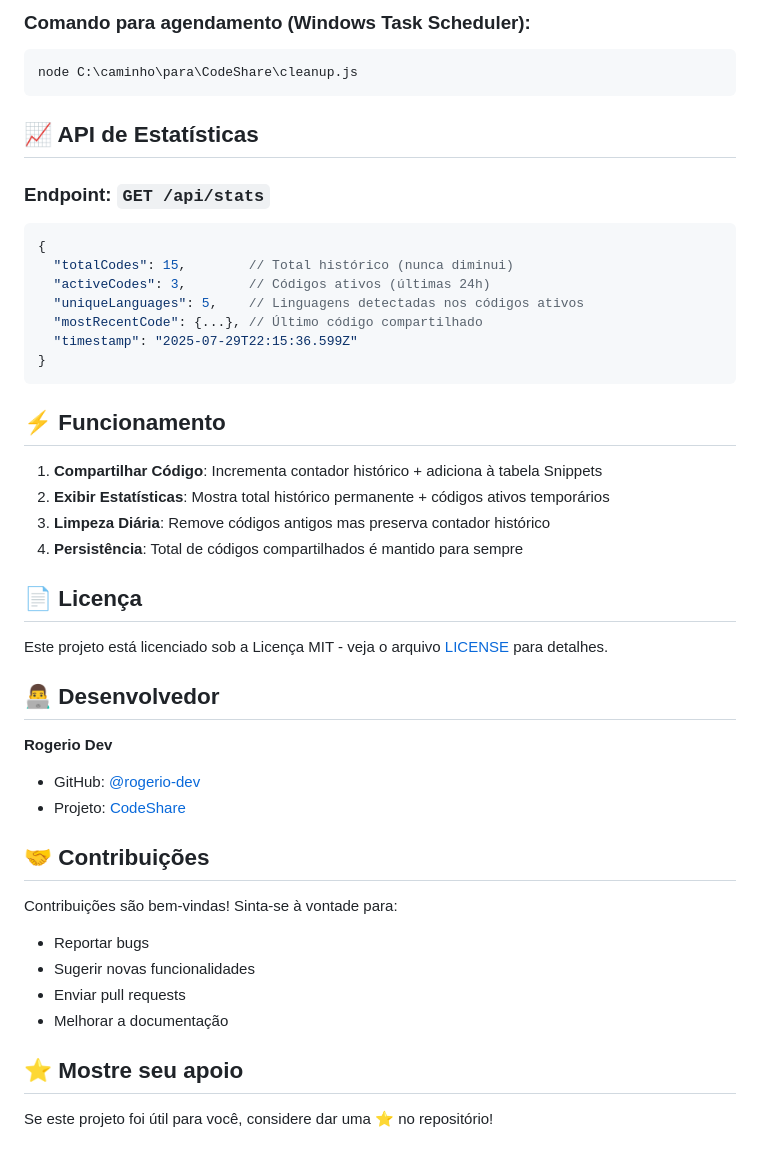
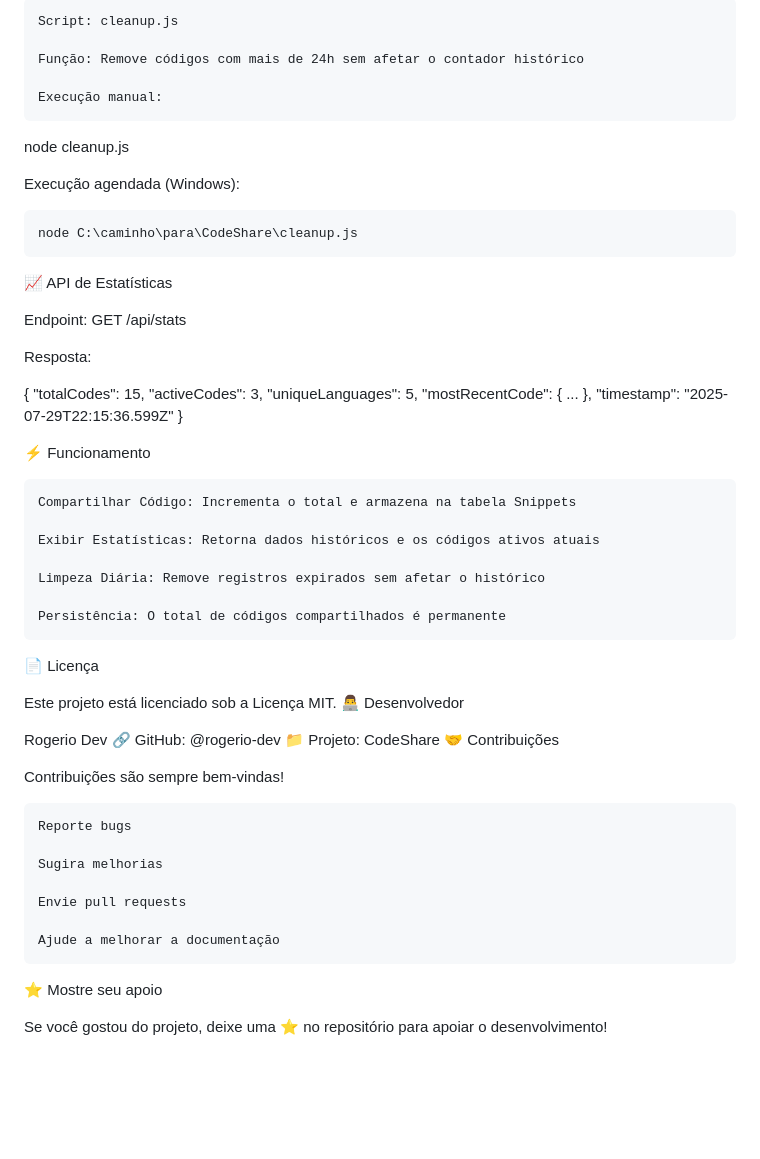
Before and after one commit to rogerio-dev/CodeShare, a Markdown page: README.md, the part around one of its changes. Rendered like a GitHub page; blank space fills up the shorter version.

````diff
--- a/README.md
+++ b/README.md
@@ -78,47 +79,60 @@ npm start
 
-### Comando para agendamento (Windows Task Scheduler):
-```bash
-node C:\caminho\para\CodeShare\cleanup.js
-```
+    Script: cleanup.js
 
-## 📈 API de Estatísticas
+    Função: Remove códigos com mais de 24h sem afetar o contador histórico
 
-### Endpoint: `GET /api/stats`
-```json
+    Execução manual:
+
+node cleanup.js
+
+Execução agendada (Windows):
+
+    node C:\caminho\para\CodeShare\cleanup.js
+
+📈 API de Estatísticas
+
+Endpoint: GET /api/stats
+
+Resposta:
+
 {
-  "totalCodes": 15,        // Total histórico (nunca diminui)
-  "activeCodes": 3,        // Códigos ativos (últimas 24h)
-  "uniqueLanguages": 5,    // Linguagens detectadas nos códigos ativos
-  "mostRecentCode": {...}, // Último código compartilhado
+  "totalCodes": 15,
+  "activeCodes": 3,
+  "uniqueLanguages": 5,
+  "mostRecentCode": { ... },
   "timestamp": "2025-07-29T22:15:36.599Z"
 }
-```
 
-## ⚡ Funcionamento
+⚡ Funcionamento
 
-1. **Compartilhar Código**: Incrementa contador histórico + adiciona à tabela Snippets
-2. **Exibir Estatísticas**: Mostra total histórico permanente + códigos ativos temporários
-3. **Limpeza Diária**: Remove códigos antigos mas preserva contador histórico
-4. **Persistência**: Total de códigos compartilhados é mantido para sempre
+    Compartilhar Código: Incrementa o total e armazena na tabela Snippets
 
-## 📄 Licença
+    Exibir Estatísticas: Retorna dados históricos e os códigos ativos atuais
 
-Este projeto está licenciado sob a Licença MIT - veja o arquivo [LICENSE](LICENSE) para detalhes.
+    Limpeza Diária: Remove registros expirados sem afetar o histórico
 
-## 👨‍💻 Desenvolvedor
+    Persistência: O total de códigos compartilhados é permanente
 
-**Rogerio Dev**
-- GitHub: [@rogerio-dev](https://github.com/rogerio-dev)
-- Projeto: [CodeShare](https://github.com/rogerio-dev/CodeShare)
+📄 Licença
 
-## 🤝 Contribuições
+Este projeto está licenciado sob a Licença MIT.
+👨‍💻 Desenvolvedor
 
-Contribuições são bem-vindas! Sinta-se à vontade para:
-- Reportar bugs
-- Sugerir novas funcionalidades
-- Enviar pull requests
-- Melhorar a documentação
+Rogerio Dev
+🔗 GitHub: @rogerio-dev
+📁 Projeto: CodeShare
+🤝 Contribuições
 
-## ⭐ Mostre seu apoio
+Contribuições são sempre bem-vindas!
 
-Se este projeto foi útil para você, considere dar uma ⭐ no repositório!
+    Reporte bugs
+
+    Sugira melhorias
+
+    Envie pull requests
+
+    Ajude a melhorar a documentação
+
+⭐ Mostre seu apoio
+
+Se você gostou do projeto, deixe uma ⭐ no repositório para apoiar o desenvolvimento!
````
Also changed, not shown: other parts of README.md (+52 -51 lines).
